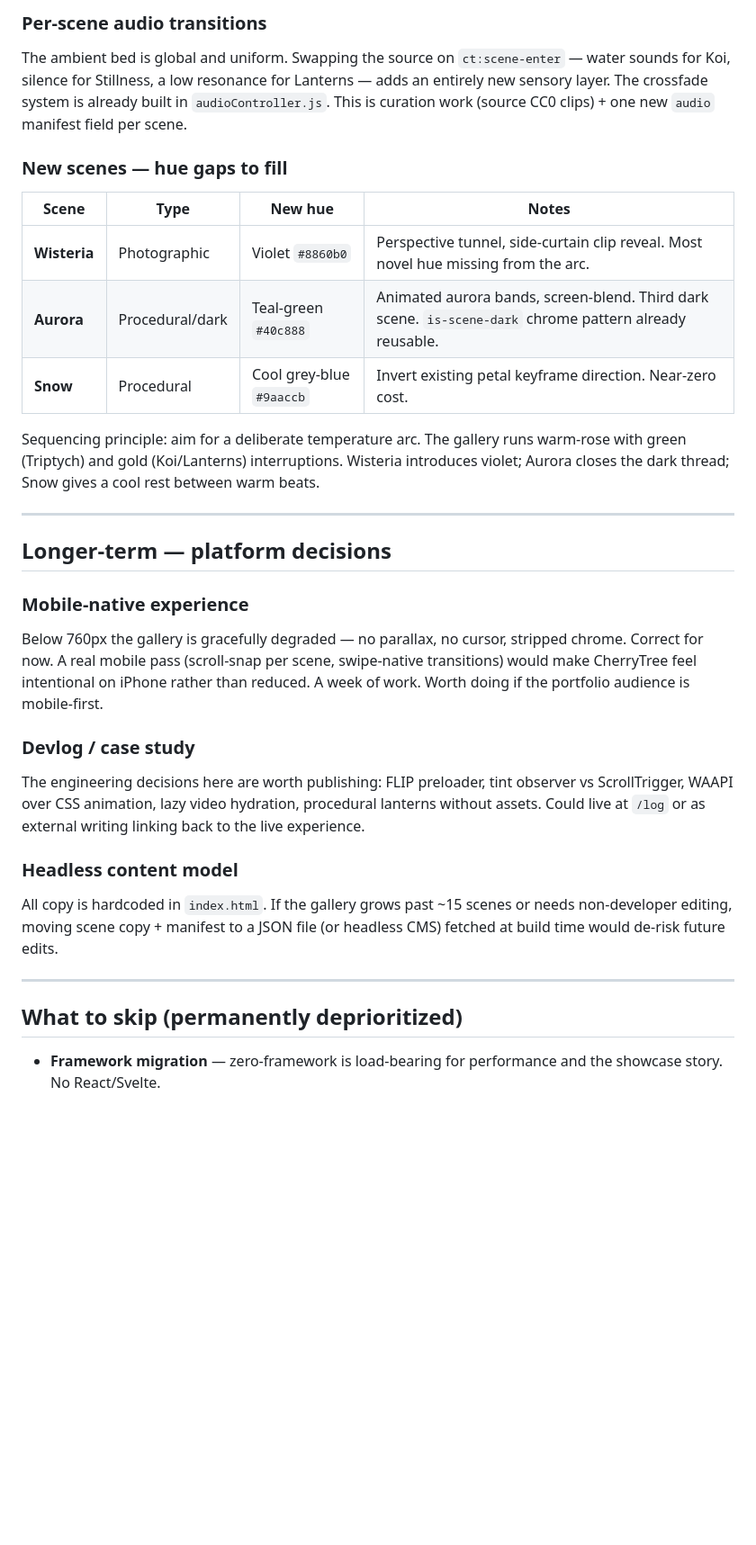
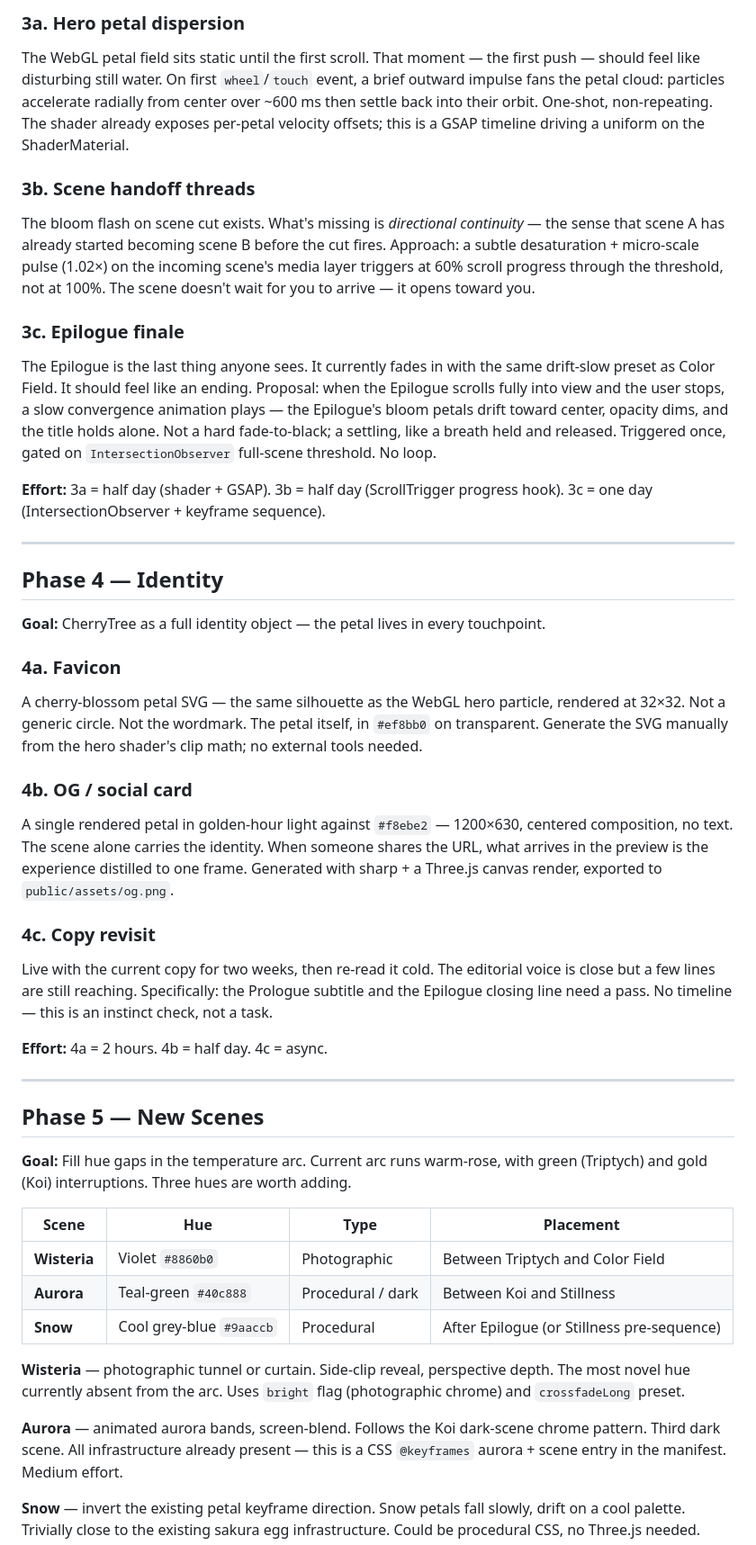
Before and after one commit to coleyrockin/CherryTree, a Markdown page: docs/roadmap.md, the part around one of its changes. Shown at 90% size. Drawn GitHub-style; blank space fills up the shorter version.

```diff
--- a/docs/roadmap.md
+++ b/docs/roadmap.md
@@ -30,32 +58,47 @@ The current petal spine is 2D canvas — lightweight, present, correct. The real
 
-### Per-scene audio transitions
-The ambient bed is global and uniform. Swapping the source on `ct:scene-enter` — water sounds for Koi, silence for Stillness, a low resonance for Lanterns — adds an entirely new sensory layer. The crossfade system is already built in `audioController.js`. This is curation work (source CC0 clips) + one new `audio` manifest field per scene.
+### 3a. Hero petal dispersion
+The WebGL petal field sits static until the first scroll. That moment — the first push — should feel like disturbing still water. On first `wheel`/`touch` event, a brief outward impulse fans the petal cloud: particles accelerate radially from center over ~600 ms then settle back into their orbit. One-shot, non-repeating. The shader already exposes per-petal velocity offsets; this is a GSAP timeline driving a uniform on the ShaderMaterial.
 
-### New scenes — hue gaps to fill
+### 3b. Scene handoff threads
+The bloom flash on scene cut exists. What's missing is *directional continuity* — the sense that scene A has already started becoming scene B before the cut fires. Approach: a subtle desaturation + micro-scale pulse (1.02×) on the incoming scene's media layer triggers at 60% scroll progress through the threshold, not at 100%. The scene doesn't wait for you to arrive — it opens toward you.
 
-| Scene | Type | New hue | Notes |
-|---|---|---|---|
-| **Wisteria** | Photographic | Violet `#8860b0` | Perspective tunnel, side-curtain clip reveal. Most novel hue missing from the arc. |
-| **Aurora** | Procedural/dark | Teal-green `#40c888` | Animated aurora bands, screen-blend. Third dark scene. `is-scene-dark` chrome pattern already reusable. |
-| **Snow** | Procedural | Cool grey-blue `#9aaccb` | Invert existing petal keyframe direction. Near-zero cost. |
+### 3c. Epilogue finale
+The Epilogue is the last thing anyone sees. It currently fades in with the same drift-slow preset as Color Field. It should feel like an ending. Proposal: when the Epilogue scrolls fully into view and the user stops, a slow convergence animation plays — the Epilogue's bloom petals drift toward center, opacity dims, and the title holds alone. Not a hard fade-to-black; a settling, like a breath held and released. Triggered once, gated on `IntersectionObserver` full-scene threshold. No loop.
 
-Sequencing principle: aim for a deliberate temperature arc. The gallery runs warm-rose with green (Triptych) and gold (Koi/Lanterns) interruptions. Wisteria introduces violet; Aurora closes the dark thread; Snow gives a cool rest between warm beats.
+**Effort:** 3a = half day (shader + GSAP). 3b = half day (ScrollTrigger progress hook). 3c = one day (IntersectionObserver + keyframe sequence).
 
 ---
 
-## Longer-term — platform decisions
+## Phase 4 — Identity
 
-### Mobile-native experience
-Below 760px the gallery is gracefully degraded — no parallax, no cursor, stripped chrome. Correct for now. A real mobile pass (scroll-snap per scene, swipe-native transitions) would make CherryTree feel intentional on iPhone rather than reduced. A week of work. Worth doing if the portfolio audience is mobile-first.
+**Goal:** CherryTree as a full identity object — the petal lives in every touchpoint.
 
-### Devlog / case study
-The engineering decisions here are worth publishing: FLIP preloader, tint observer vs ScrollTrigger, WAAPI over CSS animation, lazy video hydration, procedural lanterns without assets. Could live at `/log` or as external writing linking back to the live experience.
+### 4a. Favicon
+A cherry-blossom petal SVG — the same silhouette as the WebGL hero particle, rendered at 32×32. Not a generic circle. Not the wordmark. The petal itself, in `#ef8bb0` on transparent. Generate the SVG manually from the hero shader's clip math; no external tools needed.
 
-### Headless content model
-All copy is hardcoded in `index.html`. If the gallery grows past ~15 scenes or needs non-developer editing, moving scene copy + manifest to a JSON file (or headless CMS) fetched at build time would de-risk future edits.
+### 4b. OG / social card
+A single rendered petal in golden-hour light against `#f8ebe2` — 1200×630, centered composition, no text. The scene alone carries the identity. When someone shares the URL, what arrives in the preview is the experience distilled to one frame. Generated with sharp + a Three.js canvas render, exported to `public/assets/og.png`.
+
+### 4c. Copy revisit
+Live with the current copy for two weeks, then re-read it cold. The editorial voice is close but a few lines are still reaching. Specifically: the Prologue subtitle and the Epilogue closing line need a pass. No timeline — this is an instinct check, not a task.
+
+**Effort:** 4a = 2 hours. 4b = half day. 4c = async.
 
 ---
 
-## What to skip (permanently deprioritized)
+## Phase 5 — New Scenes
 
-- **Framework migration** — zero-framework is load-bearing for performance and the showcase story. No React/Svelte.
+**Goal:** Fill hue gaps in the temperature arc. Current arc runs warm-rose, with green (Triptych) and gold (Koi) interruptions. Three hues are worth adding.
+
+| Scene | Hue | Type | Placement |
+|---|---|---|---|
+| **Wisteria** | Violet `#8860b0` | Photographic | Between Triptych and Color Field |
+| **Aurora** | Teal-green `#40c888` | Procedural / dark | Between Koi and Stillness |
+| **Snow** | Cool grey-blue `#9aaccb` | Procedural | After Epilogue (or Stillness pre-sequence) |
+
+**Wisteria** — photographic tunnel or curtain. Side-clip reveal, perspective depth. The most novel hue currently absent from the arc. Uses `bright` flag (photographic chrome) and `crossfadeLong` preset.
+
+**Aurora** — animated aurora bands, screen-blend. Follows the Koi dark-scene chrome pattern. Third dark scene. All infrastructure already present — this is a CSS `@keyframes` aurora + scene entry in the manifest. Medium effort.
+
+**Snow** — invert the existing petal keyframe direction. Snow petals fall slowly, drift on a cool palette. Trivially close to the existing sakura egg infrastructure. Could be procedural CSS, no Three.js needed.
+
```
Also changed, not shown: other parts of docs/roadmap.md (+67 -16 lines).
